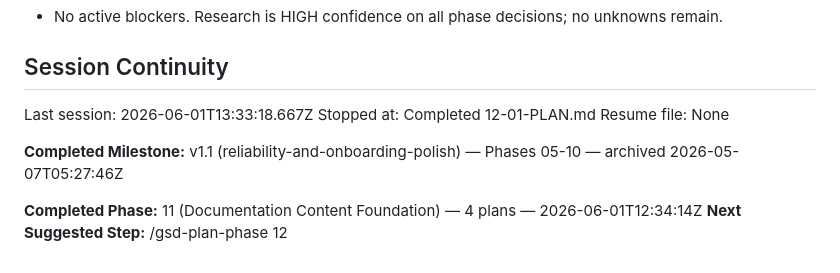
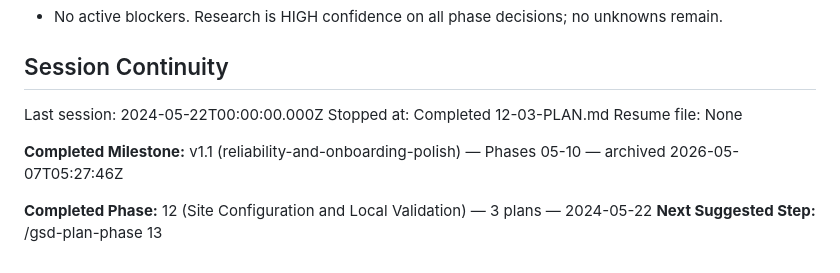
Before and after one commit to DavidZenz/typstR, a Markdown page: .planning/STATE.md, the part around the change. GitHub-like rendering.

Commit message:
docs(12-03): update session continuity in STATE.md

```diff
--- a/.planning/STATE.md
+++ b/.planning/STATE.md
@@ -108,11 +108,11 @@ Recent decisions affecting current work:
 
 ## Session Continuity
 
-Last session: 2026-06-01T13:33:18.667Z
-Stopped at: Completed 12-01-PLAN.md
+Last session: 2024-05-22T00:00:00.000Z
+Stopped at: Completed 12-03-PLAN.md
 Resume file: None
 
 **Completed Milestone:** v1.1 (reliability-and-onboarding-polish) — Phases 05-10 — archived 2026-05-07T05:27:46Z
 
-**Completed Phase:** 11 (Documentation Content Foundation) — 4 plans — 2026-06-01T12:34:14Z
-**Next Suggested Step:** /gsd-plan-phase 12
+**Completed Phase:** 12 (Site Configuration and Local Validation) — 3 plans — 2024-05-22
+**Next Suggested Step:** /gsd-plan-phase 13
```
